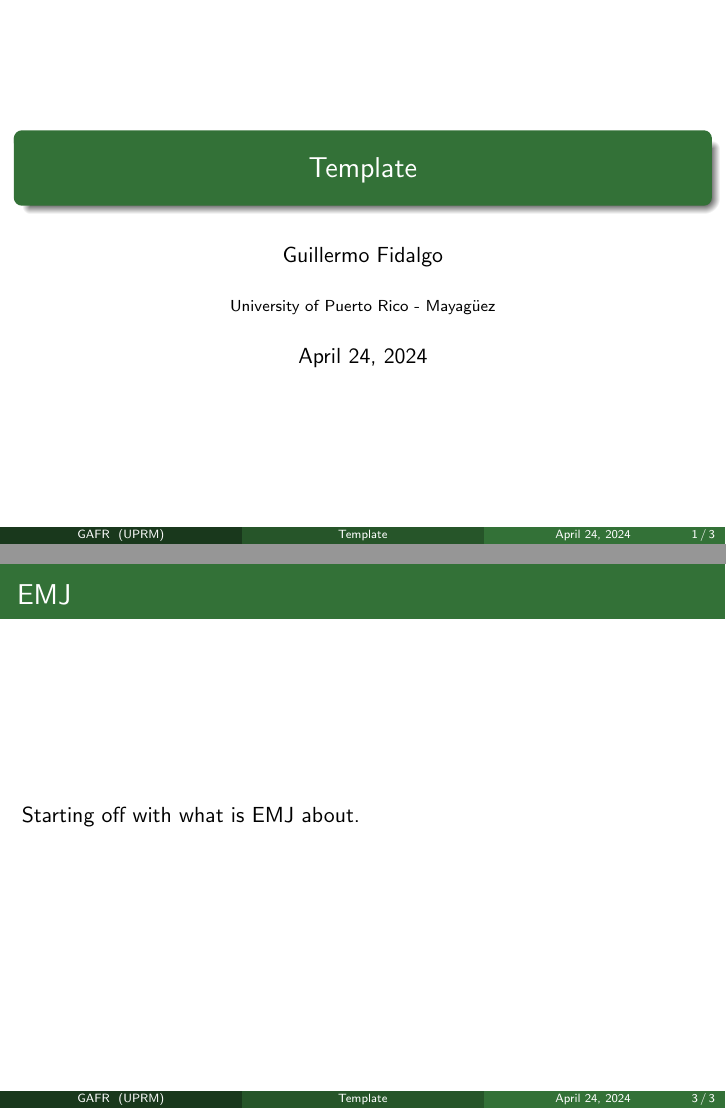
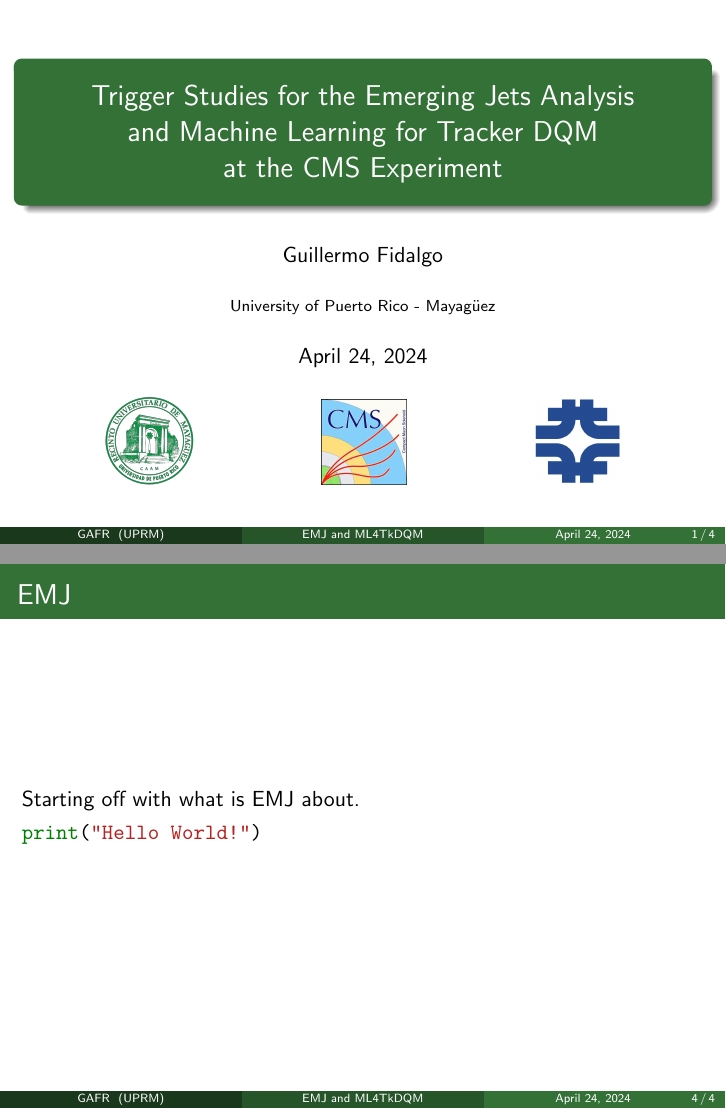
Before and after one commit to GuillermoFidalgo/master-defense, LaTeX slides (main.tex): pages 1 and 3 of 3 before the commit and pages 1 and 4 of 4 after it, joined at a grey line. Compiled offline with pdfLaTeX.

Commit message:
Fixed slides, now starting

```diff
--- a/main.tex
+++ b/main.tex
@@ -2,7 +2,7 @@
 \documentclass{beamer}
 % \input{Tareas-Template_short.tex}
 \input{UPRM-beamer-Template.tex}
-\title{Template}
+\title[EMJ and ML4TkDQM]{Trigger Studies for the Emerging Jets Analysis \\and Machine Learning for Tracker DQM \\at the CMS Experiment}
 % for documents
 % \author[1]{Guillermo Fidalgo Rodríguez} %[1] is to indicate connection with affil institute
 % \author{Tetiana}
@@ -13,4 +13,7 @@
 % for beamer
 \author[GAFR]{Guillermo Fidalgo}
 \institute[UPRM]{University of Puerto Rico - Mayagüez}
-%%%
+% Multiple logos
+\titlegraphic{
+    \includegraphics[width=1.55cm]{uprm_logo}
+    \hspace{2cm}
@@ -27,10 +37,12 @@
 
 \section{Emerigin Jets Analysis}
 
-\begin{frame}{EMJ}
+\begin{frame}[fragile]{EMJ}
 	Starting off with what is EMJ about.
 
-
+\begin{minted}{python3}
+print("Hello World!")
+\end{minted}
 \end{frame}
 
 \section{ML4DQM}
```
Also changed, not shown: images/CMS_logo.jpg (added), images/FNAL-Logo-NAL-Blue.pdf (added), images/FNAL_Logo.png (added), main.tex (13 more changed lines).
